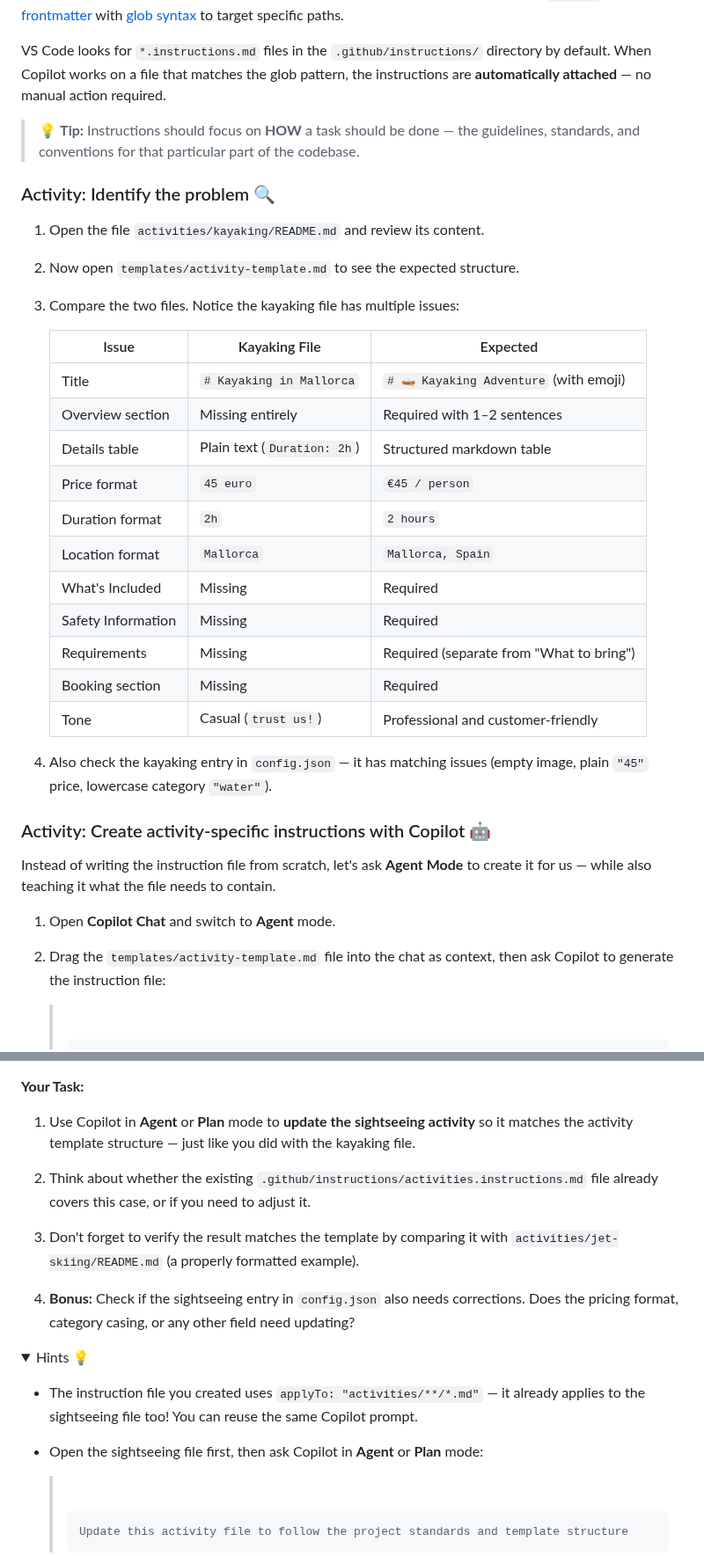
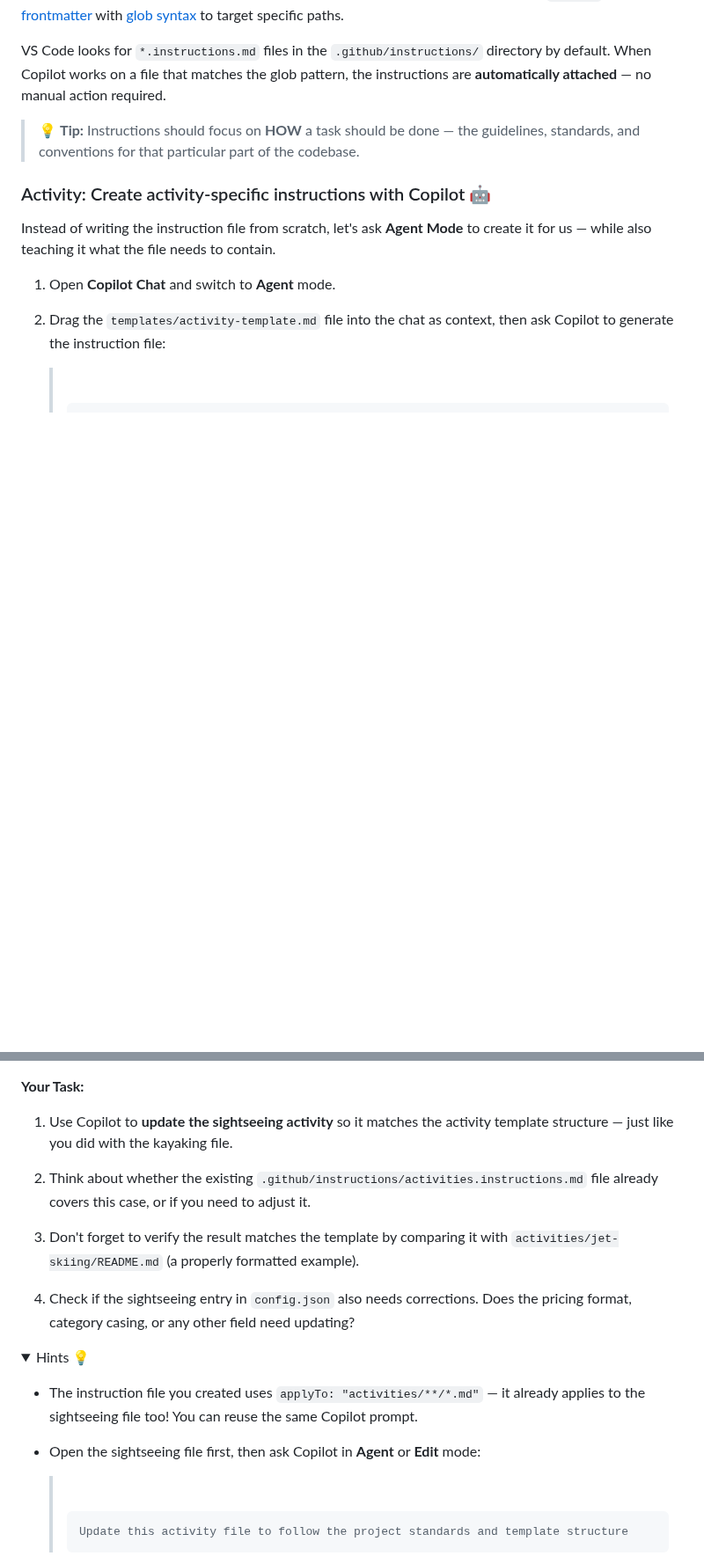
Before and after one commit to Geronimo-Basso/github-copilot-101, a Markdown page: customize-copilot/README-lab2.md, 2 parts joined by grey strips. Shown at 88% size. GitHub-like rendering; folded sections open; badges without logos; blank space fills up the shorter version.

```diff
--- a/customize-copilot/README-lab2.md
+++ b/customize-copilot/README-lab2.md
@@ -369,30 +369,6 @@ VS Code looks for `*.instructions.md` files in the `.github/instructions/` direc
 
 > 💡 **Tip:** Instructions should focus on **HOW** a task should be done — the guidelines, standards, and conventions for that particular part of the codebase.
 
-### Activity: Identify the problem 🔍
-
-1. Open the file `activities/kayaking/README.md` and review its content.
-
-2. Now open `templates/activity-template.md` to see the expected structure.
-
-3. Compare the two files. Notice the kayaking file has multiple issues:
-
-   | Issue | Kayaking File | Expected |
-   | ----- | ------------- | -------- |
-   | Title | `# Kayaking in Mallorca` | `# 🛶 Kayaking Adventure` (with emoji) |
-   | Overview section | Missing entirely | Required with 1–2 sentences |
-   | Details table | Plain text (`Duration: 2h`) | Structured markdown table |
-   | Price format | `45 euro` | `€45 / person` |
-   | Duration format | `2h` | `2 hours` |
-   | Location format | `Mallorca` | `Mallorca, Spain` |
-   | What's Included | Missing | Required |
-   | Safety Information | Missing | Required |
-   | Requirements | Missing | Required (separate from "What to bring") |
-   | Booking section | Missing | Required |
-   | Tone | Casual (`trust us!`) | Professional and customer-friendly |
-
-4. Also check the kayaking entry in `config.json` — it has matching issues (empty image, plain `"45"` price, lowercase category `"water"`).
-
 ### Activity: Create activity-specific instructions with Copilot 🤖
 
 Instead of writing the instruction file from scratch, let's ask **Agent Mode** to create it for us — while also teaching it what the file needs to contain.
@@ -553,19 +504,19 @@ Open `activities/sightseeing/README.md`. This file has a **different set of prob
 
 **Your Task:**
 
-1. Use Copilot in **Agent** or **Plan** mode to **update the sightseeing activity** so it matches the activity template structure — just like you did with the kayaking file.
+1. Use Copilot to **update the sightseeing activity** so it matches the activity template structure — just like you did with the kayaking file.
 
 2. Think about whether the existing `.github/instructions/activities.instructions.md` file already covers this case, or if you need to adjust it.
 
 3. Don't forget to verify the result matches the template by comparing it with `activities/jet-skiing/README.md` (a properly formatted example).
 
-4. **Bonus:** Check if the sightseeing entry in `config.json` also needs corrections. Does the pricing format, category casing, or any other field need updating?
+4. Check if the sightseeing entry in `config.json` also needs corrections. Does the pricing format, category casing, or any other field need updating?
 
 <details>
 <summary>Hints 💡</summary>
 
 - The instruction file you created uses `applyTo: "activities/**/*.md"` — it already applies to the sightseeing file too! You can reuse the same Copilot prompt.
-- Open the sightseeing file first, then ask Copilot in **Agent** or **Plan** mode:
+- Open the sightseeing file first, then ask Copilot in **Agent** or **Edit** mode:
 
   > ![Static Badge](https://img.shields.io/badge/-Prompt-text?style=social&logo=github%20copilot)
   >
```
Also changed, not shown: other parts of customize-copilot/README-lab2.md (+5 -37 lines).
